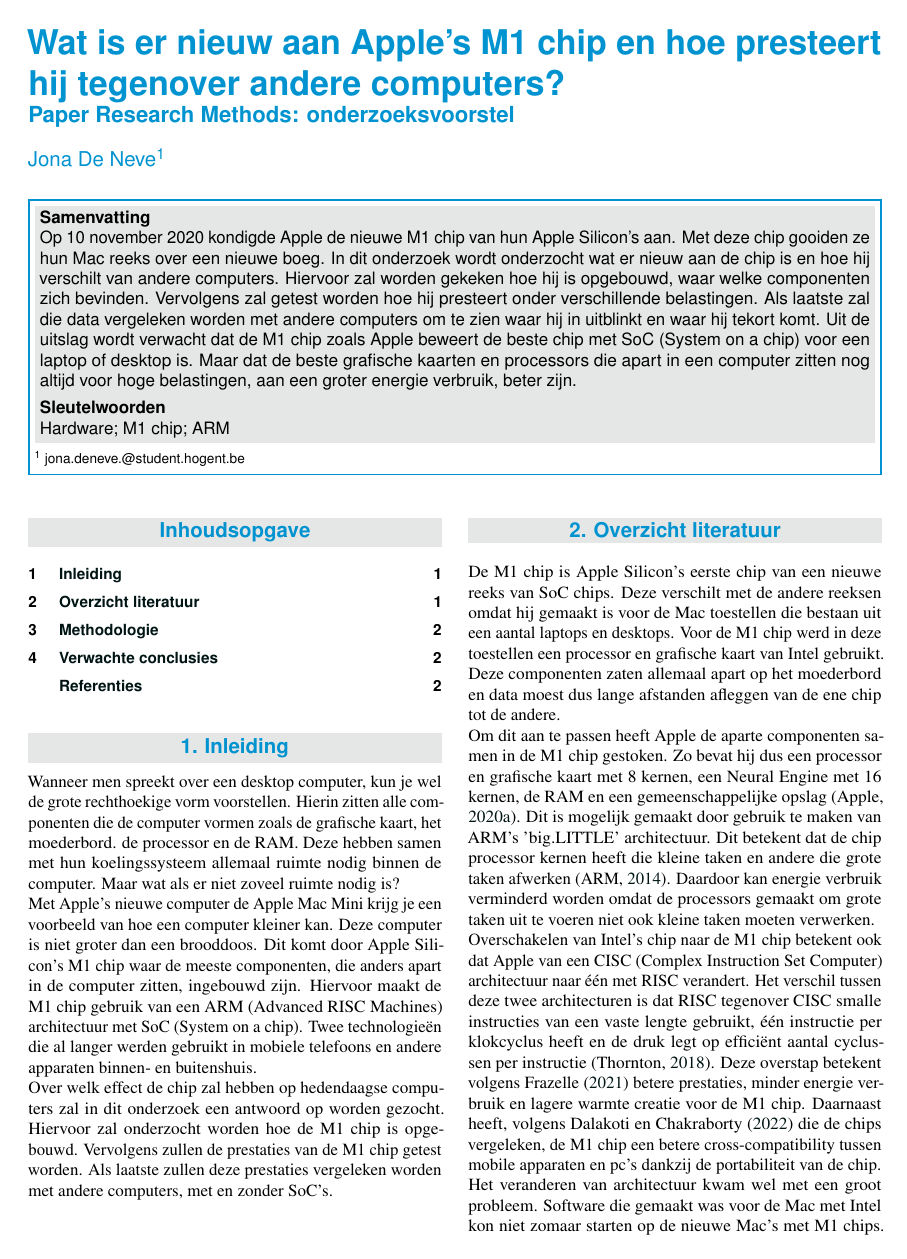
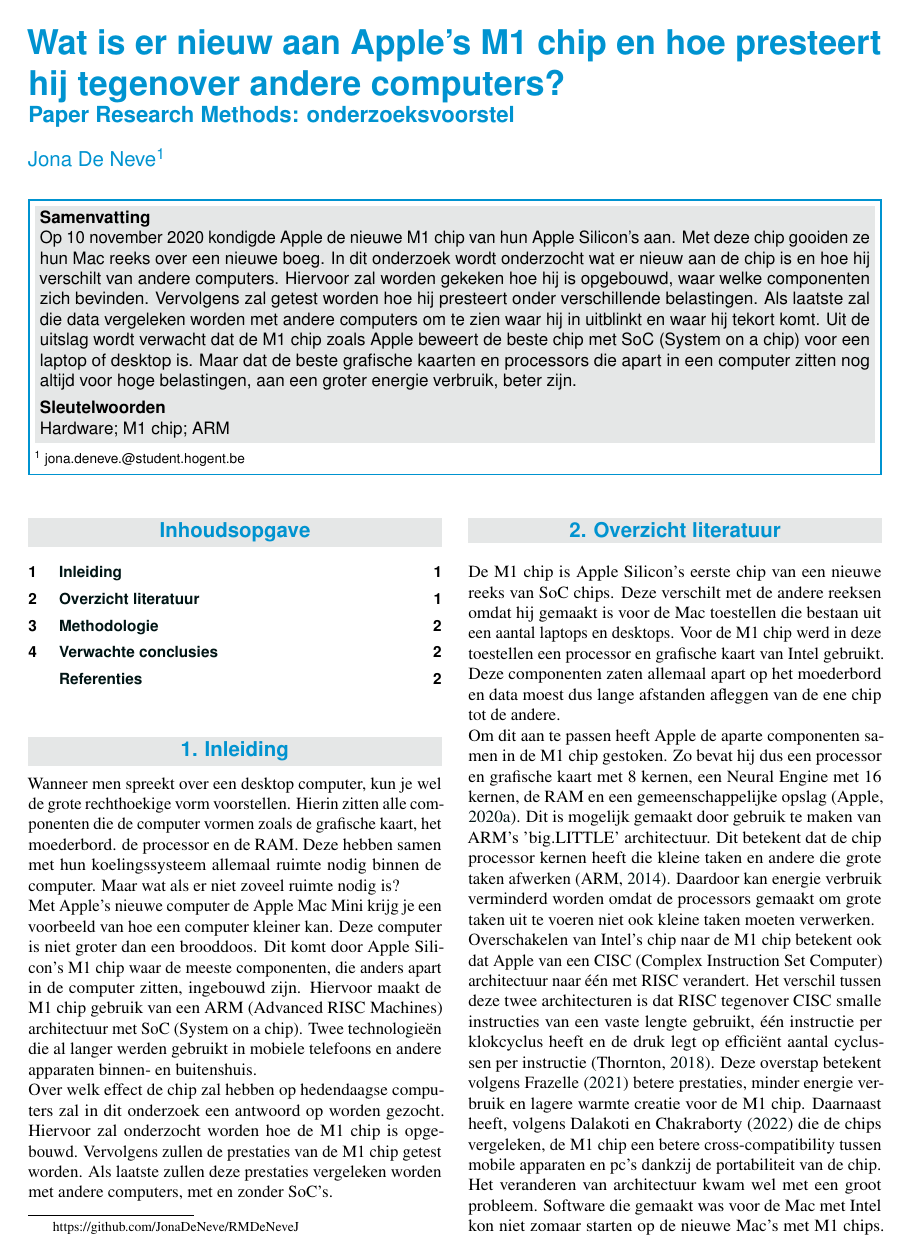
Before and after one commit to JonaDeNeve/RMDeNeveJ, a LaTeX document (paper/DeNeveJona2022RM.tex): page 1 of 2. Compiled offline with pdfLaTeX.

Commit message:
voetnoot

```diff
--- a/paper/DeNeveJona2022RM.tex
+++ b/paper/DeNeveJona2022RM.tex
@@ -15,6 +15,13 @@
 \documentclass{hogent-article}
 
 \usepackage{lipsum} % Voor vultekst
+
+\newcommand\blfootnote[1]{%
+    \begingroup
+    \renewcommand\thefootnote{}\footnote{#1}%
+    \addtocounter{footnote}{-1}%
+    \endgroup
+}
 
 %------------------------------------------------------------------------------
 % Metadata over het artikel
@@ -73,11 +80,12 @@
 %---------- Titel, inhoud -----------------------------------------------------
 
 \begin{document}
-
 \flushbottom % Makes all text pages the same height
 \maketitle % Print the title and abstract box
     \tableofcontents % Print the contents section
 \thispagestyle{empty} % Removes page numbering from the first page
+
+\blfootnote{https://github.com/JonaDeNeve/RMDeNeveJ}
 
 %------------------------------------------------------------------------------
 % Hoofdtekst
```
